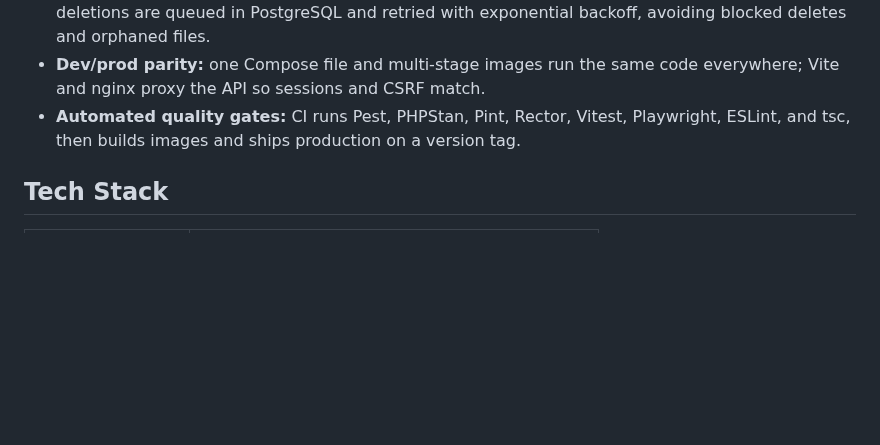
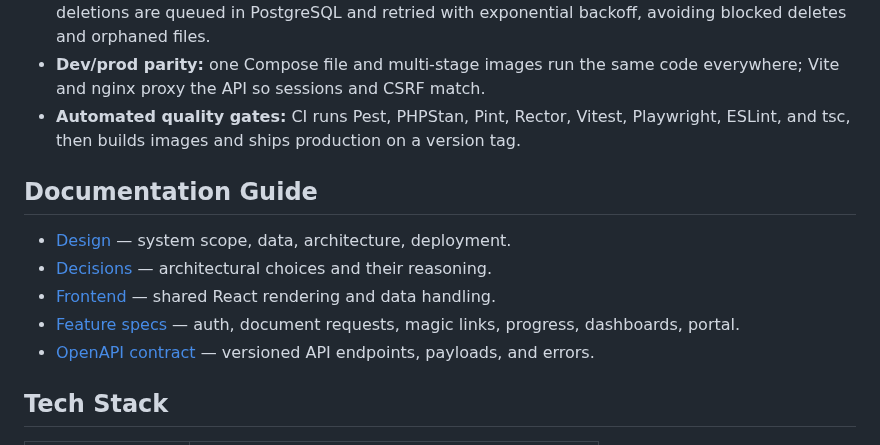
Before and after one commit to saeedhosan/sendocs, a Markdown page: README.md, the part around the change. GitHub-like rendering; blank space fills up the shorter version.

Commit message:
docs: add documentation guide section with links to design, decisions, frontend, feature specs, and OpenAPI contract

```diff
--- a/README.md
+++ b/README.md
@@ -45,6 +45,14 @@ The React (web) app and API are separate parts of the same repository. PostgreSQ
 - **Dev/prod parity:** one Compose file and multi-stage images run the same code everywhere; Vite and nginx proxy the API so sessions and CSRF match.
 - **Automated quality gates:** CI runs Pest, PHPStan, Pint, Rector, Vitest, Playwright, ESLint, and tsc, then builds images and ships production on a version tag.
 
+## Documentation Guide
+
+- [Design](docs/design.md) — system scope, data, architecture, deployment.
+- [Decisions](docs/decisions.md) — architectural choices and their reasoning.
+- [Frontend](docs/frontend.md) — shared React rendering and data handling.
+- [Feature specs](docs/features/) — auth, document requests, magic links, progress, dashboards, portal.
+- [OpenAPI contract](docs/openapi.yaml) — versioned API endpoints, payloads, and errors.
+
 ## Tech Stack
 
 | Layer              | Technologies                                    |
```
